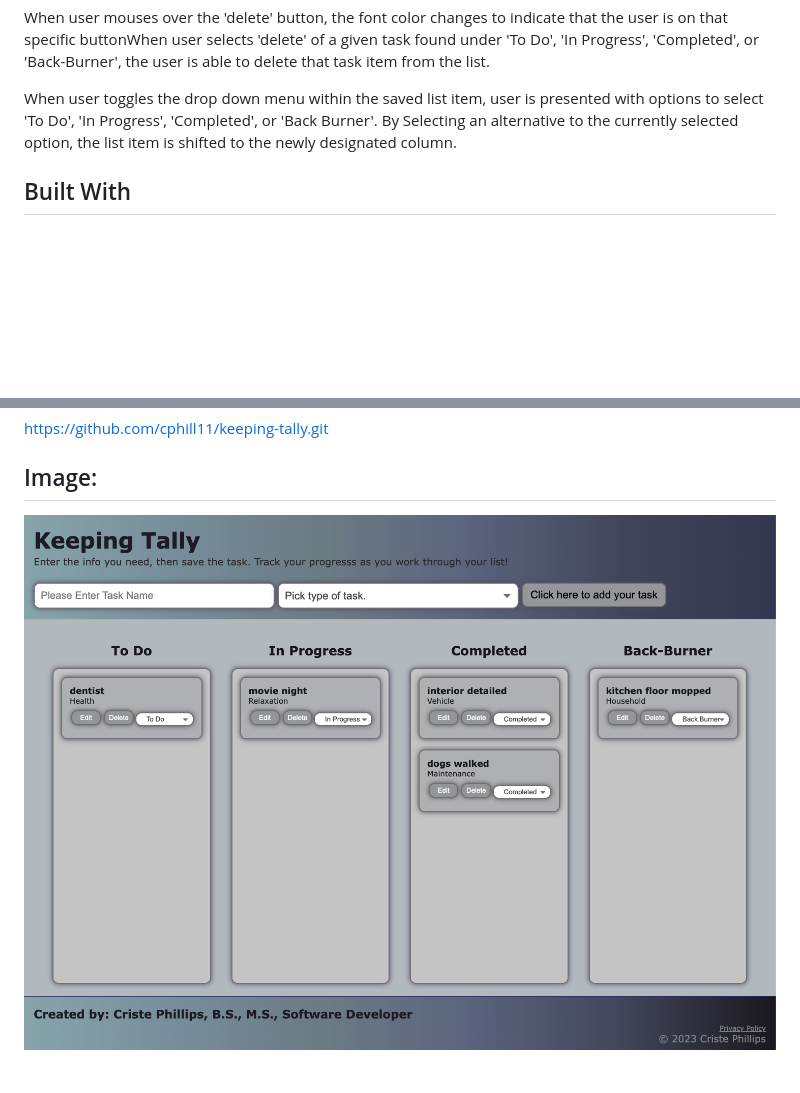
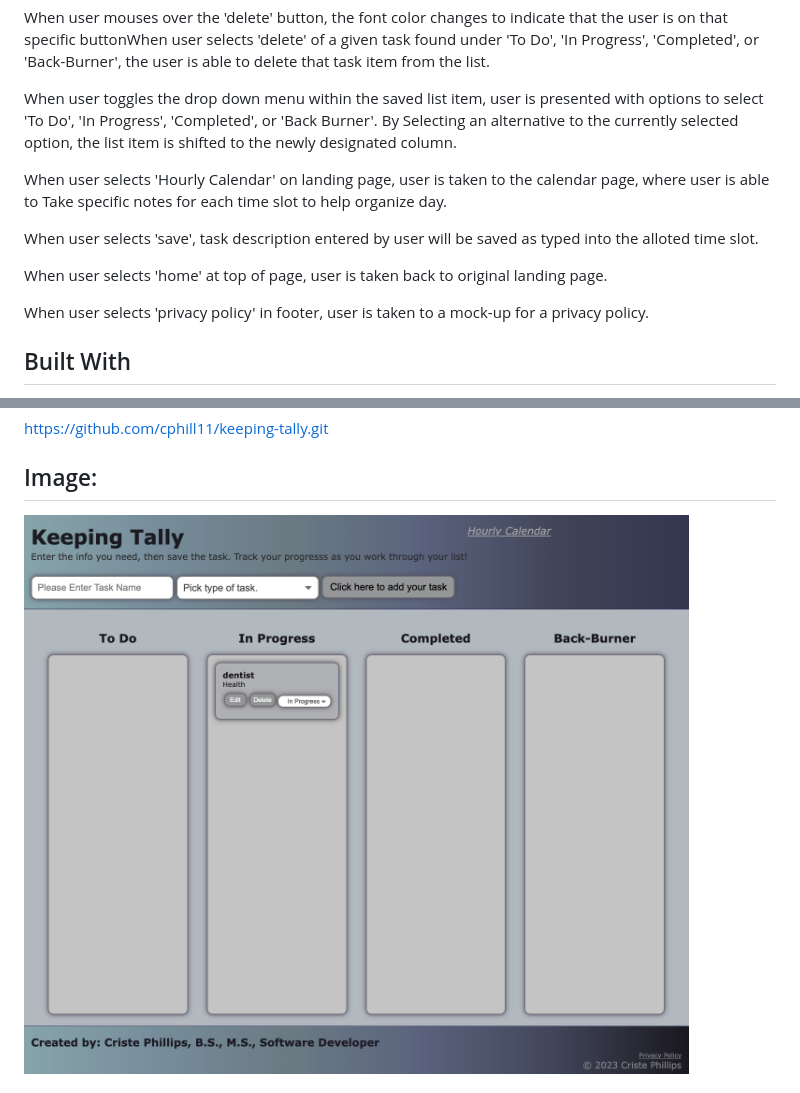
Before and after one commit to cphill11/keeping-tally, a Markdown page: README.md, 2 parts joined by grey strips. Rendered like a GitHub page; pictures changed too: assets/images/screenshot.png; blank space fills up the shorter version.

Commit message:
readme updated with new images, extraneous JS functionality removed, css changes made

```diff
--- a/README.md
+++ b/README.md
@@ -16,6 +16,16 @@ When user mouses over the 'delete' button, the font color changes to indicate th
 
 When user toggles the drop down menu within the saved list item, user is presented with options to select 'To Do', 'In Progress', 'Completed', or 'Back Burner'.  By Selecting an alternative to the currently selected option, the list item is shifted to the newly designated column.
 
+When user selects 'Hourly Calendar' on landing page, user is taken to the calendar page, where user is able to Take specific notes for each time slot to help organize day.
+
+When user selects 'save', task description entered by user will be saved as typed into the alloted time slot.
+
+When user selects 'home' at top of page, user is taken back to original landing page.
+
+When user selects 'privacy policy' in footer, user is taken to a mock-up for a privacy policy.
+
+
+
 ## Built With
 * HTML
 * CSS
```
Also changed, not shown: other parts of README.md (+8 -0 lines), assets/images/calendarScreenshot.png (added), assets/images/privacyPolicyScreenshot.png (added), 5 other files.
